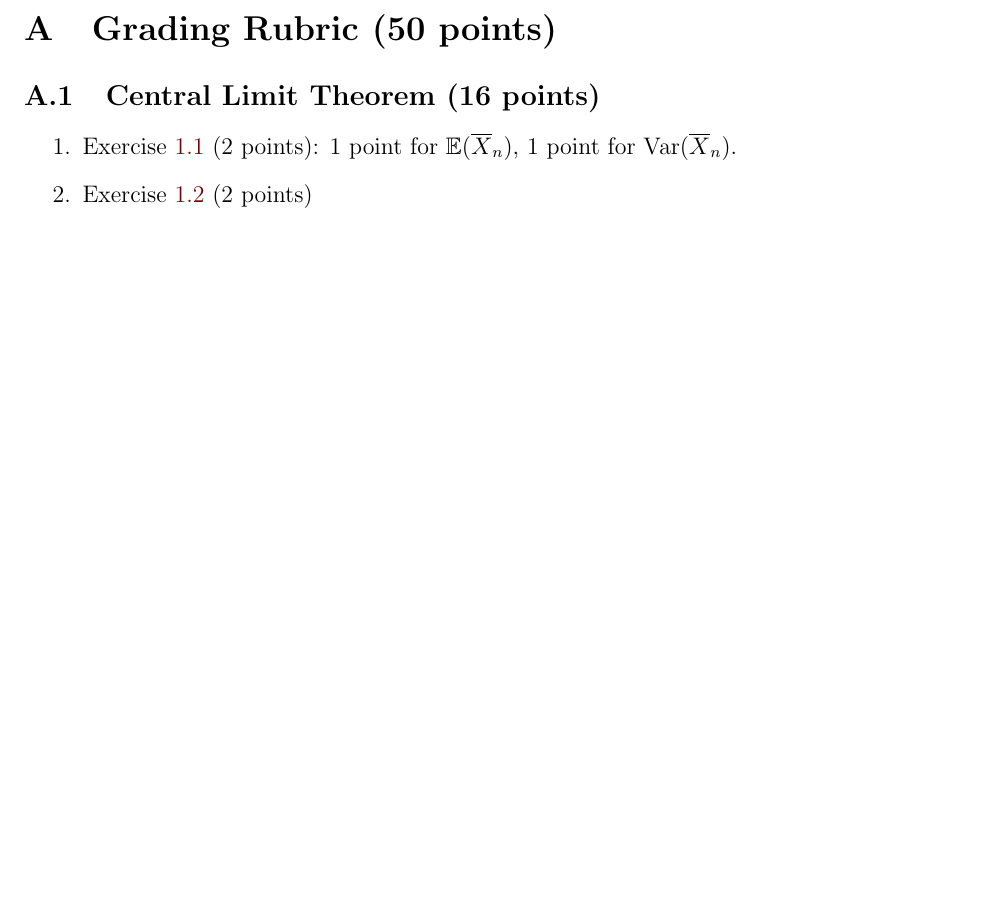
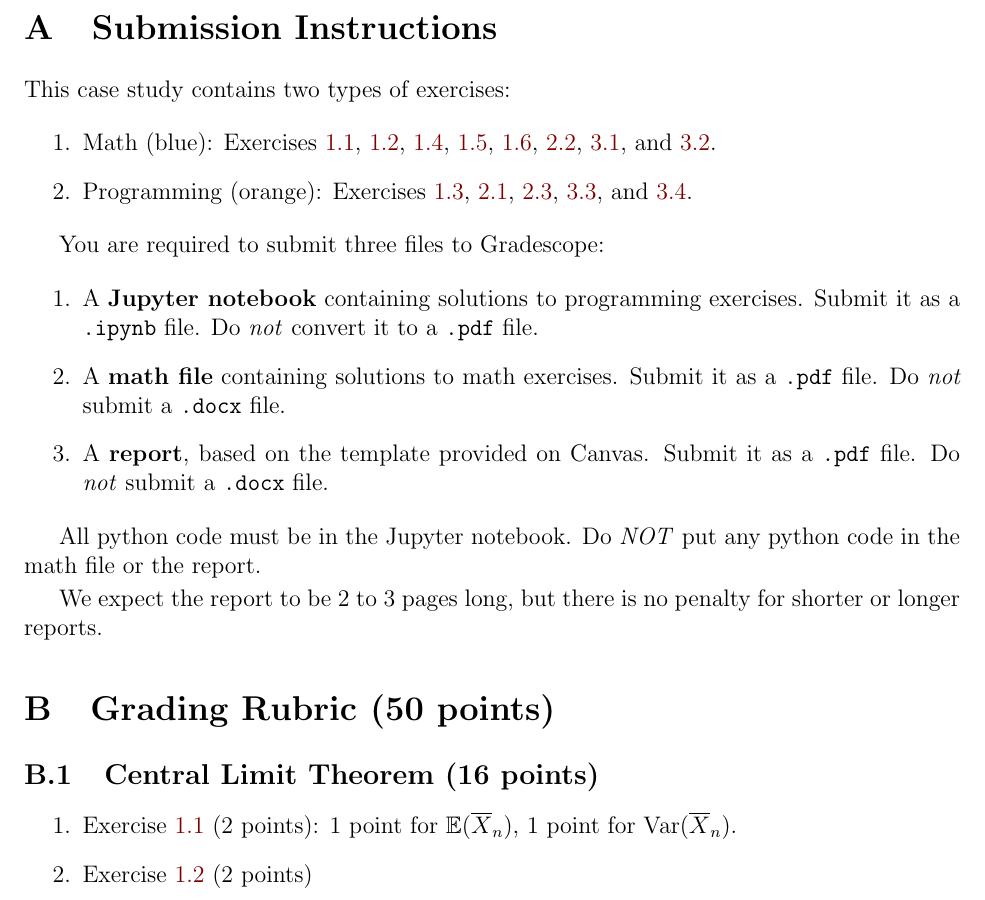
Before and after one commit to sharmaeklavya2/IE300-lab, a LaTeX document (src/case-studies/3-reinsurance.tex, which reads src/header.tex): part of page 15 of 16, cut at the place of the change, the shorter picture padded with empty space. Compiled offline with pdfLaTeX.

Commit message:
3-reinsurance: add submission instructions

```diff
--- a/src/case-studies/3-reinsurance.tex
+++ b/src/case-studies/3-reinsurance.tex
@@ -778,6 +778,31 @@ which would be very important for billion-dollar businesses like reinsurance.
 
 \newpage
 \appendix
+
+\section{Submission Instructions}
+
+This case study contains two types of exercises:
+\begin{enumerate}
+\item Math (blue): \cref{exe:exp:mean-var,exe:exp:y-distr,exe:par:ht,exe:par:ev,exe:pareto-vs-exp,exe:pareto-clt,exe:excess,exe:pihat1-eq-pihat2}.
+\item Programming (orange): \cref{exe:exp:y-plot,exe:unif-vs-norm-qq,exe:real-qq,exe:hill,exe:pihat-compare}.
+\end{enumerate}
+
+You are required to submit three files to Gradescope:
+\begin{enumerate}
+\item A \textbf{Jupyter notebook} containing solutions to programming exercises.
+    Submit it as a \texttt{.ipynb} file. Do \emph{not} convert it to a \texttt{.pdf} file.
+\item A \textbf{math file} containing solutions to math exercises.
+    Submit it as a \texttt{.pdf} file. Do \emph{not} submit a \texttt{.docx} file.
+\item A \textbf{report}, based on the template provided on Canvas.
+    Submit it as a \texttt{.pdf} file. Do \emph{not} submit a \texttt{.docx} file.
+\end{enumerate}
+
+All python code must be in the Jupyter notebook.
+Do \emph{NOT} put any python code in the math file or the report.
+
+We expect the report to be 2 to 3 pages long,
+but there is no penalty for shorter or longer reports.
+
 \section{Grading Rubric (50 points)}
 
 \subsection{Central Limit Theorem (16 points)}
--- a/src/header.tex
+++ b/src/header.tex
@@ -80,3 +80,5 @@ hypertexnames=false,bookmarksnumbered=true,final
 \crefalias{subsubsection}{appendix}
 \appendix
 }
+
+\newcommand{\creflastconjunction}{, and\nobreakspace}  % https://tex.stackexchange.com/a/161340
```
